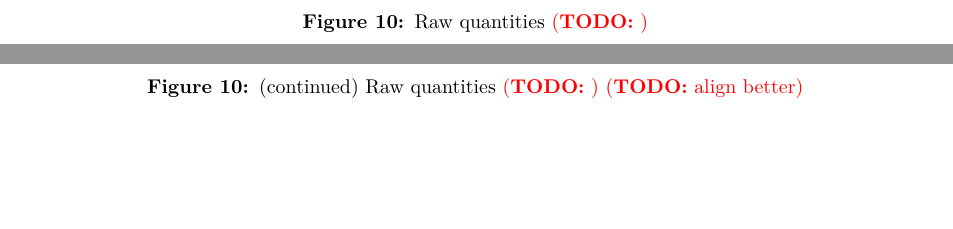
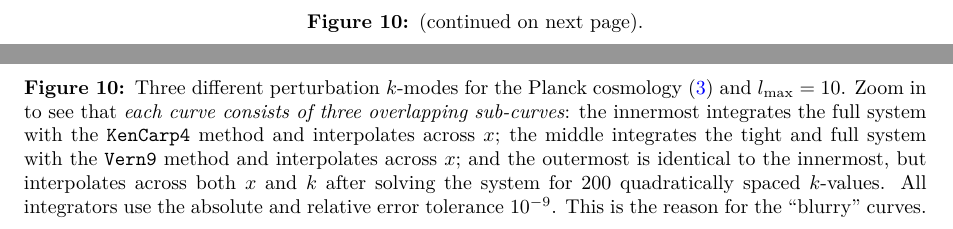
Before and after one commit to hersle/COMBO.jl, a LaTeX document (report/report.tex): two parts of pages 17 and 18 of 19, joined at a grey line, cut at the place of the change, the shorter picture padded with empty space. Compiled offline with XeLaTeX.

Commit message:
Added perturbation plot caption

```diff
--- a/report/report.tex
+++ b/report/report.tex
@@ -947,7 +947,7 @@ Tight coupling:
 \includegraphics[height=5cm,right]{../plots/Nl0.pdf} \\
 \includegraphics[height=5cm,right]{../plots/Nl1.pdf} \\
 \end{minipage}
-\caption{Raw quantities \TODO{}}
+\caption{(continued on next page).}
 \end{figure}%
 \begin{figure}[ht!]
 \ContinuedFloat
@@ -962,7 +962,15 @@ Tight coupling:
 \includegraphics[height=5cm,right]{../plots/overdensity1.pdf} \\
 \includegraphics[height=5cm,right]{../plots/overdensity2.pdf} \\
 \end{minipage}
-\caption{(continued) Raw quantities \TODO{} \TODO{align better}}
+\caption{%
+	Three different perturbation $k$-modes for the Planck cosmology \eqref{eq_planck2018} and $l_\text{max}=10$.
+	Zoom in to see that \textit{each curve consists of three overlapping sub-curves}:
+	the innermost integrates the full system with the \texttt{KenCarp4} method and interpolates across $x$;
+	the middle integrates the tight and full system with the \texttt{Vern9} method and interpolates across $x$; and
+	the outermost is identical to the innermost, but interpolates across both $x$ and $k$ after solving the system for $200$ quadratically spaced $k$-values.
+	All integrators use the absolute and relative error tolerance $10^{-9}$.
+	This is the reason for the ``blurry'' curves.
+}
 \end{figure}
 
 \clearpage
```
